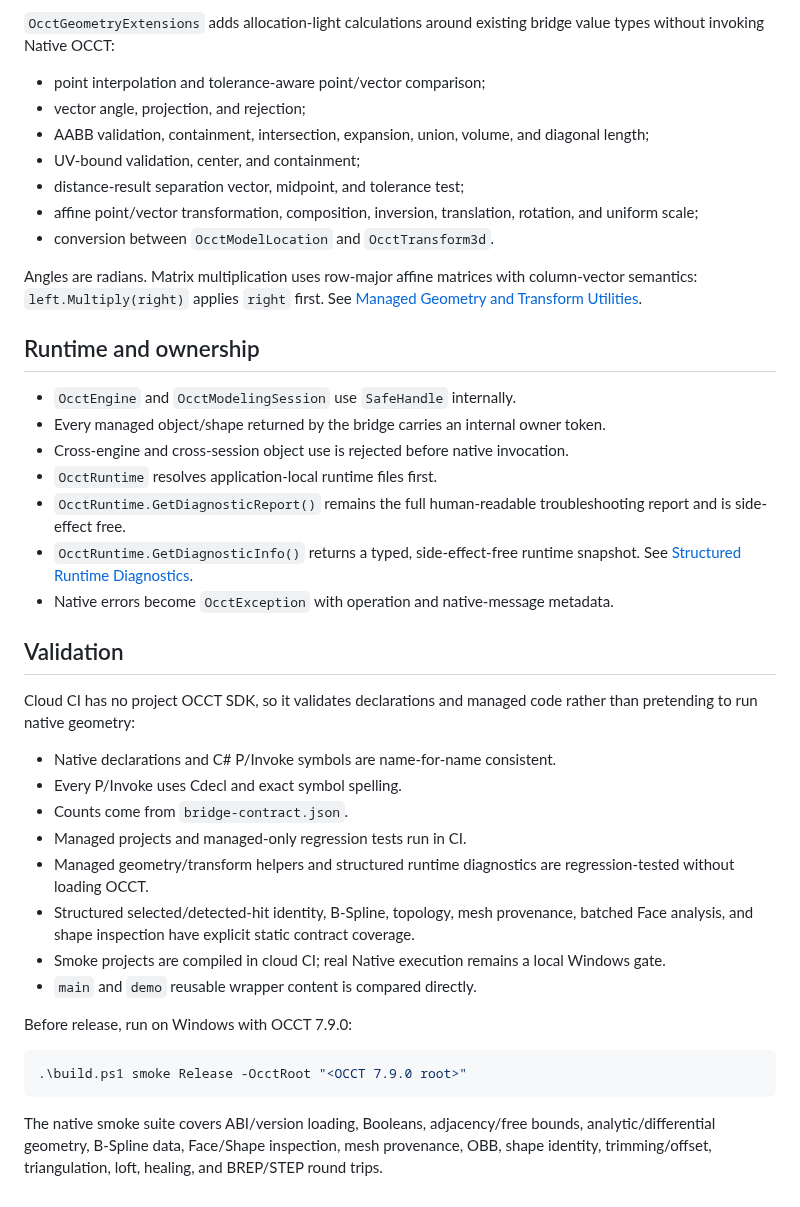
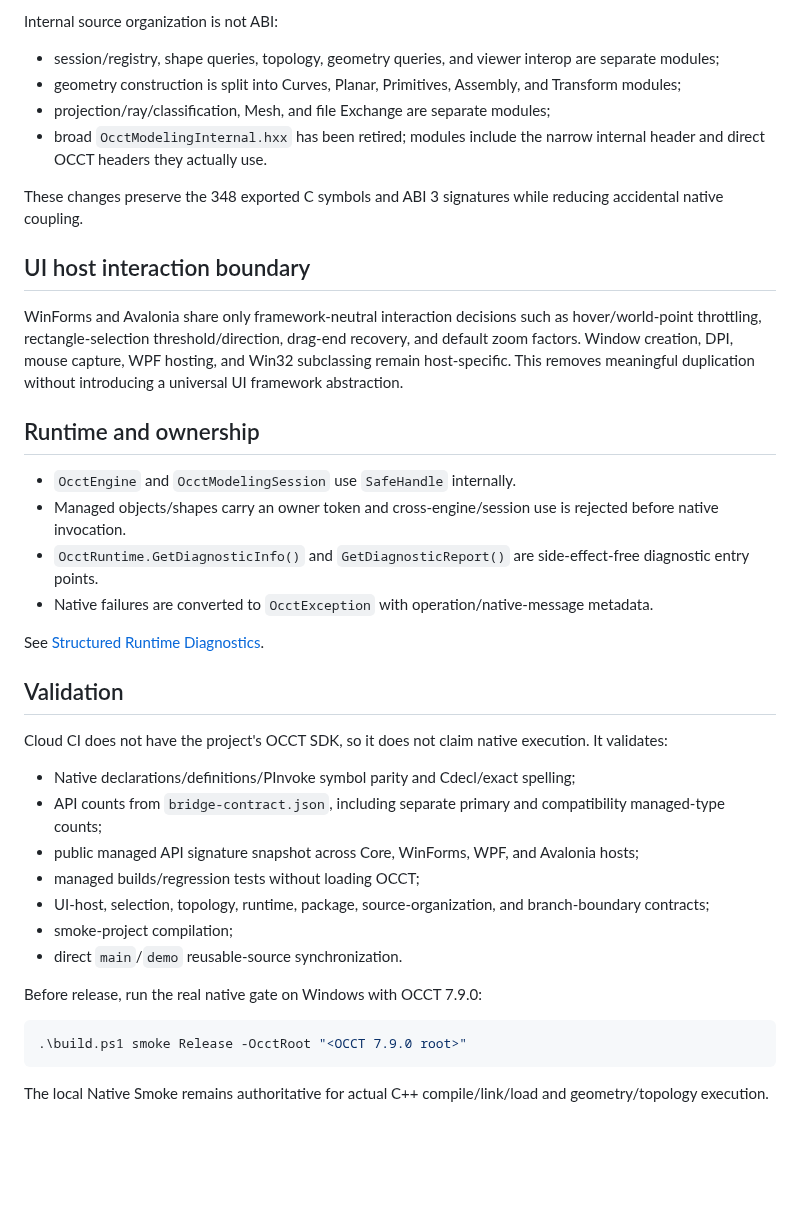
Before and after one commit to zly258/OcctCSharpBridge, a Markdown page: docs/API_COVERAGE.md, the part around one of its changes. Rendered like a GitHub page; blank space fills up the shorter version.

````diff
--- a/docs/API_COVERAGE.md
+++ b/docs/API_COVERAGE.md
@@ -141,43 +122,42 @@ STEP, IGES, BREP, and STL import/export are exposed directly, plus generic file
 
-`OcctGeometryExtensions` adds allocation-light calculations around existing bridge value types without invoking Native OCCT:
+Internal source organization is not ABI:
 
-- point interpolation and tolerance-aware point/vector comparison;
-- vector angle, projection, and rejection;
-- AABB validation, containment, intersection, expansion, union, volume, and diagonal length;
-- UV-bound validation, center, and containment;
-- distance-result separation vector, midpoint, and tolerance test;
-- affine point/vector transformation, composition, inversion, translation, rotation, and uniform scale;
-- conversion between `OcctModelLocation` and `OcctTransform3d`.
+- session/registry, shape queries, topology, geometry queries, and viewer interop are separate modules;
+- geometry construction is split into Curves, Planar, Primitives, Assembly, and Transform modules;
+- projection/ray/classification, Mesh, and file Exchange are separate modules;
+- broad `OcctModelingInternal.hxx` has been retired; modules include the narrow internal header and direct OCCT headers they actually use.
 
-Angles are radians. Matrix multiplication uses row-major affine matrices with column-vector semantics: `left.Multiply(right)` applies `right` first. See [Managed Geometry and Transform Utilities](GEOMETRY_UTILITIES.md).
+These changes preserve the 348 exported C symbols and ABI 3 signatures while reducing accidental native coupling.
+
+## UI host interaction boundary
+
+WinForms and Avalonia share only framework-neutral interaction decisions such as hover/world-point throttling, rectangle-selection threshold/direction, drag-end recovery, and default zoom factors. Window creation, DPI, mouse capture, WPF hosting, and Win32 subclassing remain host-specific. This removes meaningful duplication without introducing a universal UI framework abstraction.
 
 ## Runtime and ownership
 
 - `OcctEngine` and `OcctModelingSession` use `SafeHandle` internally.
-- Every managed object/shape returned by the bridge carries an internal owner token.
-- Cross-engine and cross-session object use is rejected before native invocation.
-- `OcctRuntime` resolves application-local runtime files first.
-- `OcctRuntime.GetDiagnosticReport()` remains the full human-readable troubleshooting report and is side-effect free.
-- `OcctRuntime.GetDiagnosticInfo()` returns a typed, side-effect-free runtime snapshot. See [Structured Runtime Diagnostics](RUNTIME_DIAGNOSTICS.md).
-- Native errors become `OcctException` with operation and native-message metadata.
+- Managed objects/shapes carry an owner token and cross-engine/session use is rejected before native invocation.
+- `OcctRuntime.GetDiagnosticInfo()` and `GetDiagnosticReport()` are side-effect-free diagnostic entry points.
+- Native failures are converted to `OcctException` with operation/native-message metadata.
+
+See [Structured Runtime Diagnostics](RUNTIME_DIAGNOSTICS.md).
 
 ## Validation
 
-Cloud CI has no project OCCT SDK, so it validates declarations and managed code rather than pretending to run native geometry:
+Cloud CI does not have the project's OCCT SDK, so it does not claim native execution. It validates:
 
-- Native declarations and C# P/Invoke symbols are name-for-name consistent.
-- Every P/Invoke uses Cdecl and exact symbol spelling.
-- Counts come from `bridge-contract.json`.
-- Managed projects and managed-only regression tests run in CI.
-- Managed geometry/transform helpers and structured runtime diagnostics are regression-tested without loading OCCT.
-- Structured selected/detected-hit identity, B-Spline, topology, mesh provenance, batched Face analysis, and shape inspection have explicit static contract coverage.
-- Smoke projects are compiled in cloud CI; real Native execution remains a local Windows gate.
-- `main` and `demo` reusable wrapper content is compared directly.
+- Native declarations/definitions/PInvoke symbol parity and Cdecl/exact spelling;
+- API counts from `bridge-contract.json`, including separate primary and compatibility managed-type counts;
+- public managed API signature snapshot across Core, WinForms, WPF, and Avalonia hosts;
+- managed builds/regression tests without loading OCCT;
+- UI-host, selection, topology, runtime, package, source-organization, and branch-boundary contracts;
+- smoke-project compilation;
+- direct `main`/`demo` reusable-source synchronization.
 
-Before release, run on Windows with OCCT 7.9.0:
+Before release, run the real native gate on Windows with OCCT 7.9.0:
 
 ```powershell
 .\build.ps1 smoke Release -OcctRoot "<OCCT 7.9.0 root>"
 ```
 
-The native smoke suite covers ABI/version loading, Booleans, adjacency/free bounds, analytic/differential geometry, B-Spline data, Face/Shape inspection, mesh provenance, OBB, shape identity, trimming/offset, triangulation, loft, healing, and BREP/STEP round trips.
+The local Native Smoke remains authoritative for actual C++ compile/link/load and geometry/topology execution.
````
Also changed, not shown: other parts of docs/API_COVERAGE.md (+54 -73 lines).
